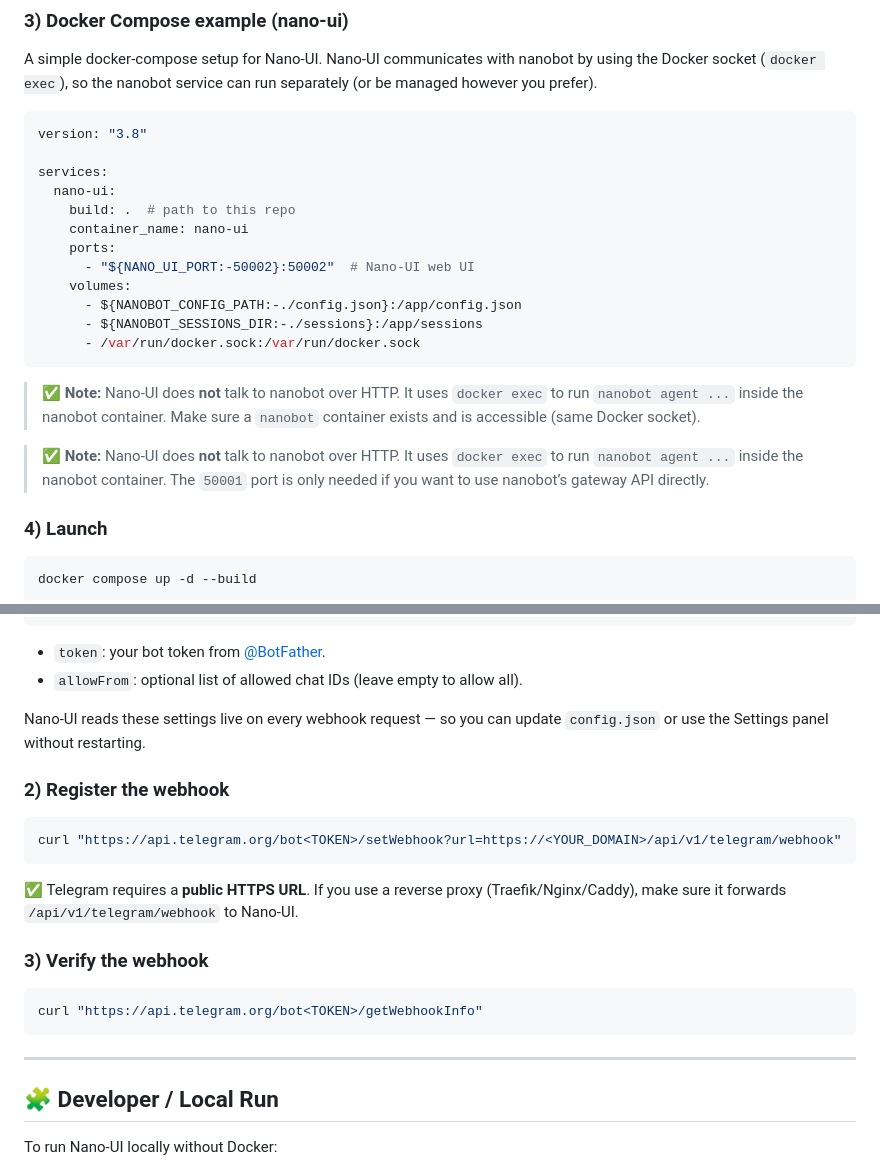
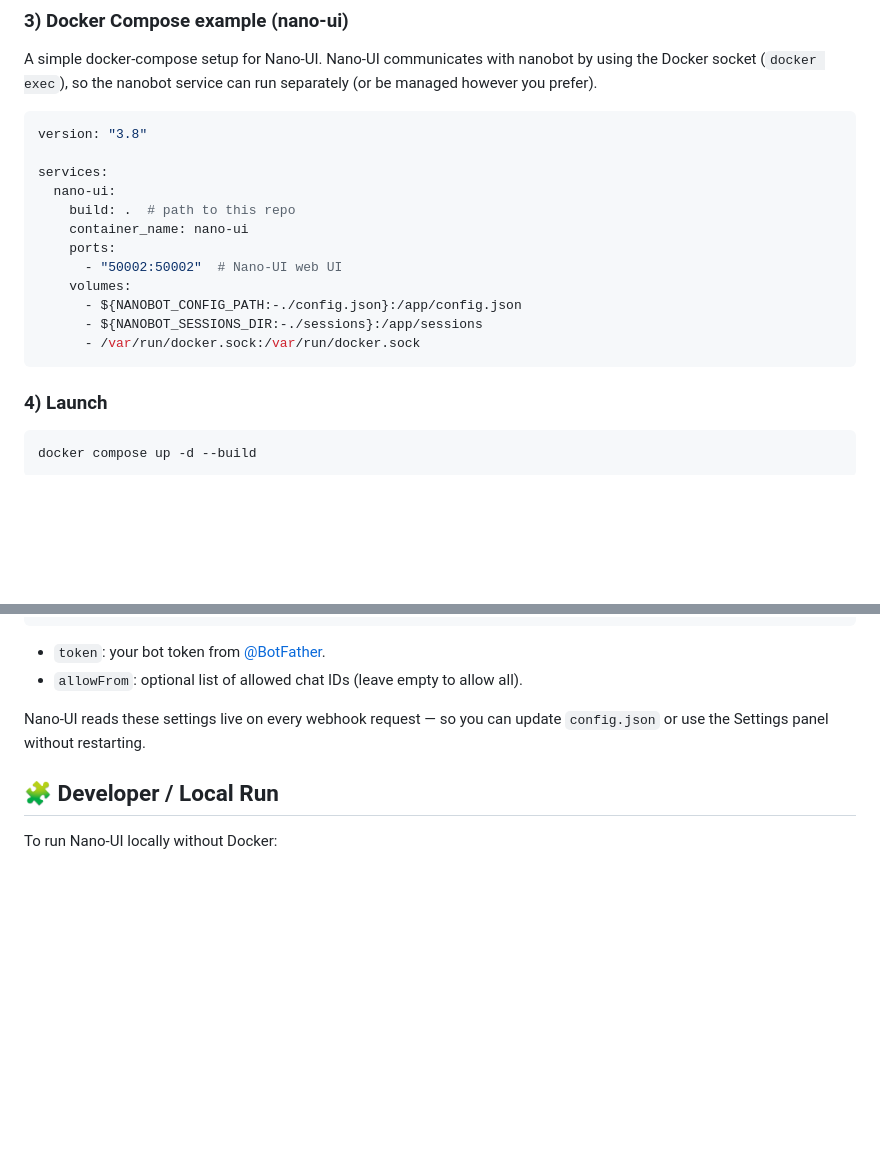
Before and after one commit to RikyZ90/NanoBot-UI, a Markdown page: README.md, 2 parts joined by grey strips. GitHub-like rendering; blank space fills up the shorter version.

Commit message:
Modify Nano-UI port and clean up webhook section
Updated Nano-UI port mapping in README and removed webhook registration instructions.

````diff
--- a/README.md
+++ b/README.md
@@ -60,16 +60,13 @@ services:
     build: .  # path to this repo
     container_name: nano-ui
     ports:
-      - "${NANO_UI_PORT:-50002}:50002"  # Nano-UI web UI
+      - "50002:50002"  # Nano-UI web UI
     volumes:
       - ${NANOBOT_CONFIG_PATH:-./config.json}:/app/config.json
       - ${NANOBOT_SESSIONS_DIR:-./sessions}:/app/sessions
       - /var/run/docker.sock:/var/run/docker.sock
 ```
 
-> ✅ **Note:** Nano-UI does **not** talk to nanobot over HTTP. It uses `docker exec` to run `nanobot agent ...` inside the nanobot container. Make sure a `nanobot` container exists and is accessible (same Docker socket).
-
-> ✅ **Note:** Nano-UI does **not** talk to nanobot over HTTP. It uses `docker exec` to run `nanobot agent ...` inside the nanobot container. The `50001` port is only needed if you want to use nanobot’s gateway API directly.
 
 ### 4) Launch
 
@@ -111,22 +108,6 @@ Add or update the `channels.telegram` section in your nanobot `config.json`:
 
 Nano-UI reads these settings live on every webhook request — so you can update `config.json` or use the Settings panel without restarting.
 
-### 2) Register the webhook
-
-```bash
-curl "https://api.telegram.org/bot<TOKEN>/setWebhook?url=https://<YOUR_DOMAIN>/api/v1/telegram/webhook"
-```
-
-✅ Telegram requires a **public HTTPS URL**. If you use a reverse proxy (Traefik/Nginx/Caddy), make sure it forwards `/api/v1/telegram/webhook` to Nano-UI.
-
-### 3) Verify the webhook
-
-```bash
-curl "https://api.telegram.org/bot<TOKEN>/getWebhookInfo"
-```
-
----
-
 ## 🧩 Developer / Local Run
 
 To run Nano-UI locally without Docker:
````
